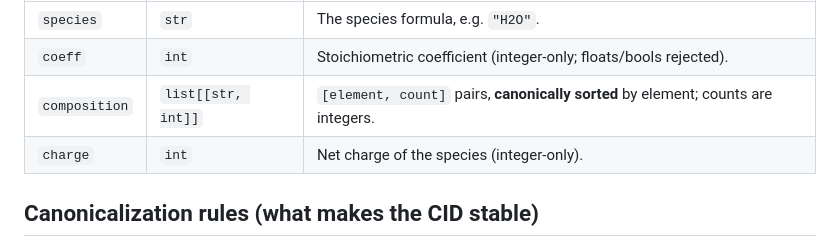
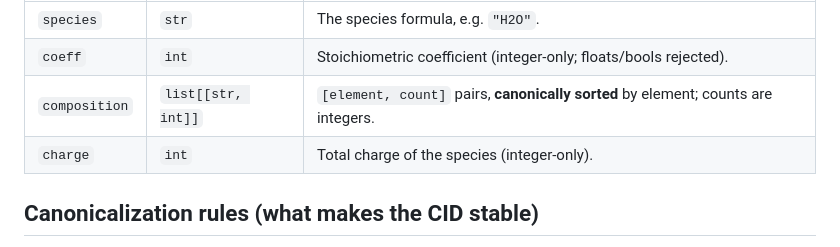
Before and after one commit to Knitweb/pulse, a Markdown page: docs/CHEMISTRY_RECORD_SCHEMA.md, the part around the change. GitHub-like rendering.

Commit message:
docs(chemistry): reword 'net charge' -> 'total charge' (vocab sweep hygiene)
Co-Authored-By: Claude Opus 4.8 (1M context) <noreply@anthropic.com>

```diff
--- a/docs/CHEMISTRY_RECORD_SCHEMA.md
+++ b/docs/CHEMISTRY_RECORD_SCHEMA.md
@@ -37,7 +37,7 @@ Each entry of `reactants` / `products` is a flat map with exactly these fields
 | `species`     | `str`               | The species formula, e.g. `"H2O"`.                           |
 | `coeff`       | `int`               | Stoichiometric coefficient (integer-only; floats/bools rejected). |
 | `composition` | `list[[str, int]]`  | `[element, count]` pairs, **canonically sorted** by element; counts are integers. |
-| `charge`      | `int`               | Net charge of the species (integer-only).                    |
+| `charge`      | `int`               | Total charge of the species (integer-only).                  |
 
 ## Canonicalization rules (what makes the CID stable)
 
```
